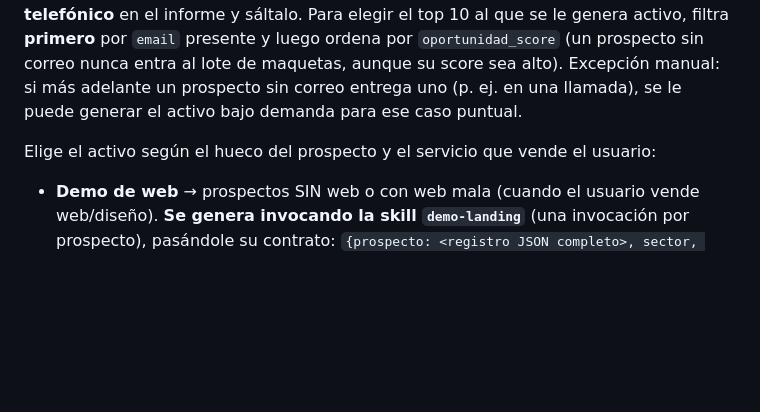
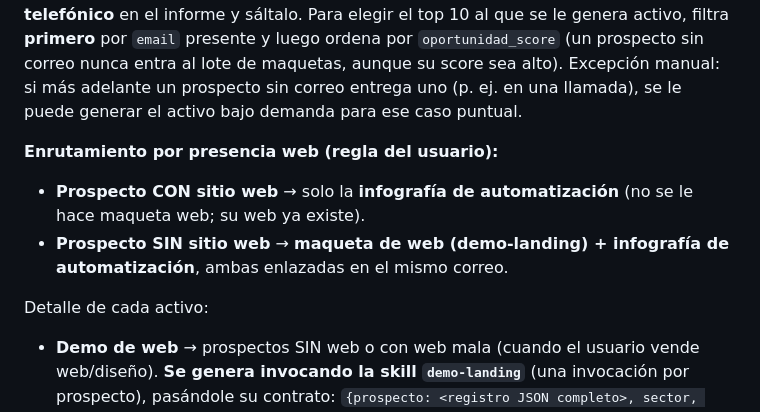
Before and after one commit to estrategiahyper-ops/buscador-prospectos-landings, a Markdown page: skills/prospeccion/SKILL.md, the part around the change. Drawn GitHub-style; blank space fills up the shorter version.

Commit message:
docs(prospeccion): documentar enrutamiento de activos por presencia web
- Con sitio web: solo infografía de automatización
- Sin sitio web: maqueta demo-landing más infografía en el mismo correo

```diff
--- a/skills/prospeccion/SKILL.md
+++ b/skills/prospeccion/SKILL.md
@@ -157,7 +157,11 @@ Para que el correo demuestre valor en vez de solo prometerlo, genera un **activo
 
 **Compuerta de deliverabilidad (obligatoria, antes de generar cualquier activo):** el activo de valor se entrega por **correo** (borrador en Gmail con el enlace rastreado). Por lo tanto, **solo genera el activo si el prospecto tiene `email` no nulo**. Si `email` es nulo, **NO gastes recursos** en generar/desplegar su maqueta: márcalo como **contacto telefónico** en el informe y sáltalo. Para elegir el top 10 al que se le genera activo, filtra **primero** por `email` presente y luego ordena por `oportunidad_score` (un prospecto sin correo nunca entra al lote de maquetas, aunque su score sea alto). Excepción manual: si más adelante un prospecto sin correo entrega uno (p. ej. en una llamada), se le puede generar el activo bajo demanda para ese caso puntual.
 
-Elige el activo según el hueco del prospecto y el servicio que vende el usuario:
+**Enrutamiento por presencia web (regla del usuario):**
+- **Prospecto CON sitio web** → solo la **infografía de automatización** (no se le hace maqueta web; su web ya existe).
+- **Prospecto SIN sitio web** → **maqueta de web (demo-landing) + infografía de automatización**, ambas enlazadas en el mismo correo.
+
+Detalle de cada activo:
 
 - **Demo de web** → prospectos SIN web o con web mala (cuando el usuario vende web/diseño). **Se genera invocando la skill `demo-landing`** (una invocación por prospecto), pasándole su contrato: `{prospecto: <registro JSON completo>, sector, ciudad, servicio_usuario, tracking_id, worker_url}`. Esa skill resuelve paleta (marca/sector), imágenes locales, sello de agencia y el ciclo generar→revisar→corregir, y devuelve un `resumen` por demo que debes incluir en el reporte de campaña. **No uses la plantilla vieja `tracking/plantillas-valor/web-demo.html`** (obsoleta; queda solo como referencia histórica).
 - **Hiperautomatización (infografía)** → activo principal para prospectos de automatización/procesos. Es una **infografía fija y genérica** (no personalizada) que explica a grandes rasgos, con gancho de curiosidad y enfoque en dinero/rentabilidad, cómo Estrategia Hyper convierte el trabajo manual y repetitivo en procesos automáticos. Ya está creada y publicada: imagen en `tracking/activos-imagen/hiperautomatizacion.png`, página en `https://demos-prospectos.pages.dev/hiperautomatizacion`. **No se regenera por prospecto**; el correo lleva un enlace rastreado por prospecto `/c?id=[tracking_id]-auto&u=https://demos-prospectos.pages.dev/hiperautomatizacion`. El correo lleva un gancho breve y personalizado (una tarea manual real observada) y luego el enlace. Usa la paleta/marca real de Estrategia Hyper (navy #0A1330, azul #2E5BFF; brand-package en `/Users/emmanuelheredia/Downloads/Estrateg IA/brand-package/`).
```
